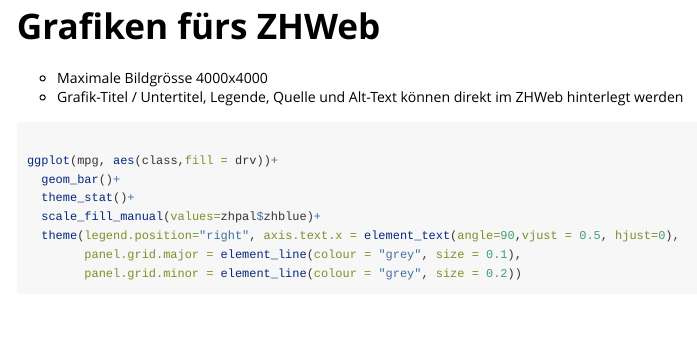
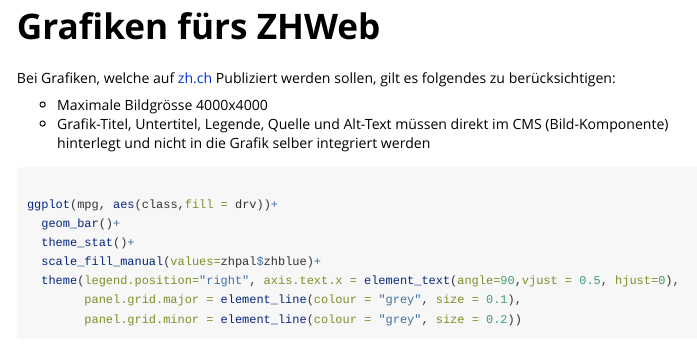
Before and after one commit to statistikZH/statR, an R Markdown document (vignettes/Visualisierungen.Rmd): the page in a window 1100 px wide, from 4500 px down. Rendered offline with R 4.5, knitr and Pandoc, with nearby package versions; some code elsewhere in the file could not run offline; long lines of code are wrapped.

Commit message:
update site

````diff
--- a/vignettes/Visualisierungen.Rmd
+++ b/vignettes/Visualisierungen.Rmd
@@ -166,8 +166,10 @@ ggplot(data, aes(Jahr, value ,color=name)) +
 
 # Grafiken fürs ZHWeb
 
+Bei Grafiken, welche auf [zh.ch](zh.ch) Publiziert werden sollen, gilt es folgendes zu berücksichtigen:
+
 - Maximale Bildgrösse 4000x4000
-- Grafik-Titel / Untertitel, Legende, Quelle und Alt-Text können direkt im ZHWeb hinterlegt werden
+- Grafik-Titel, Untertitel, Legende, Quelle und Alt-Text müssen direkt im CMS (Bild-Komponente) hinterlegt und nicht in die Grafik selber integriert werden
 
 ```{r}
 
````
Also changed, not shown: vignettes/html_report_template.Rmd (+3 -3 lines), docs/pkgdown.yml, docs/reference/motor_trend_car_road_tests.xlsx (added), 22 other files.
